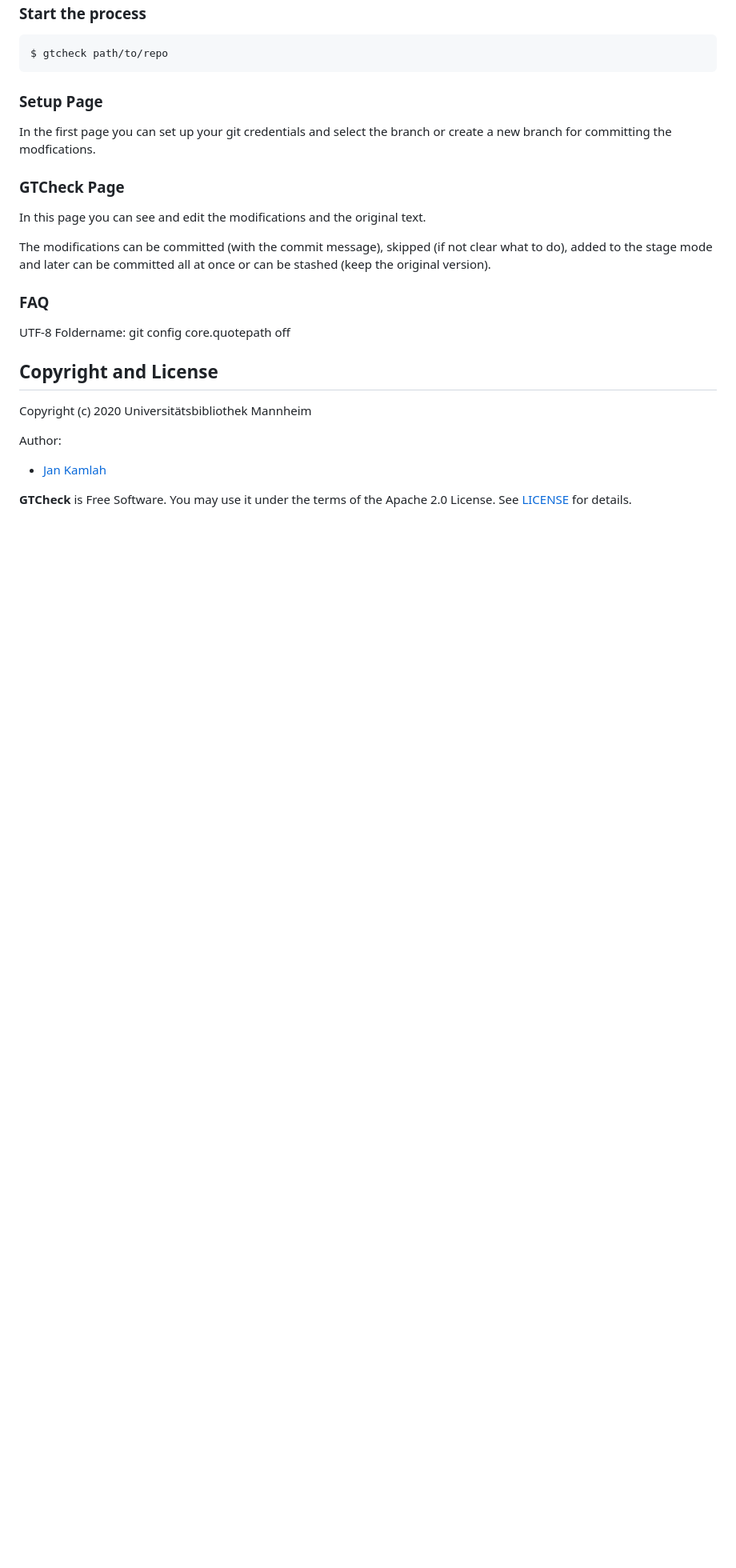
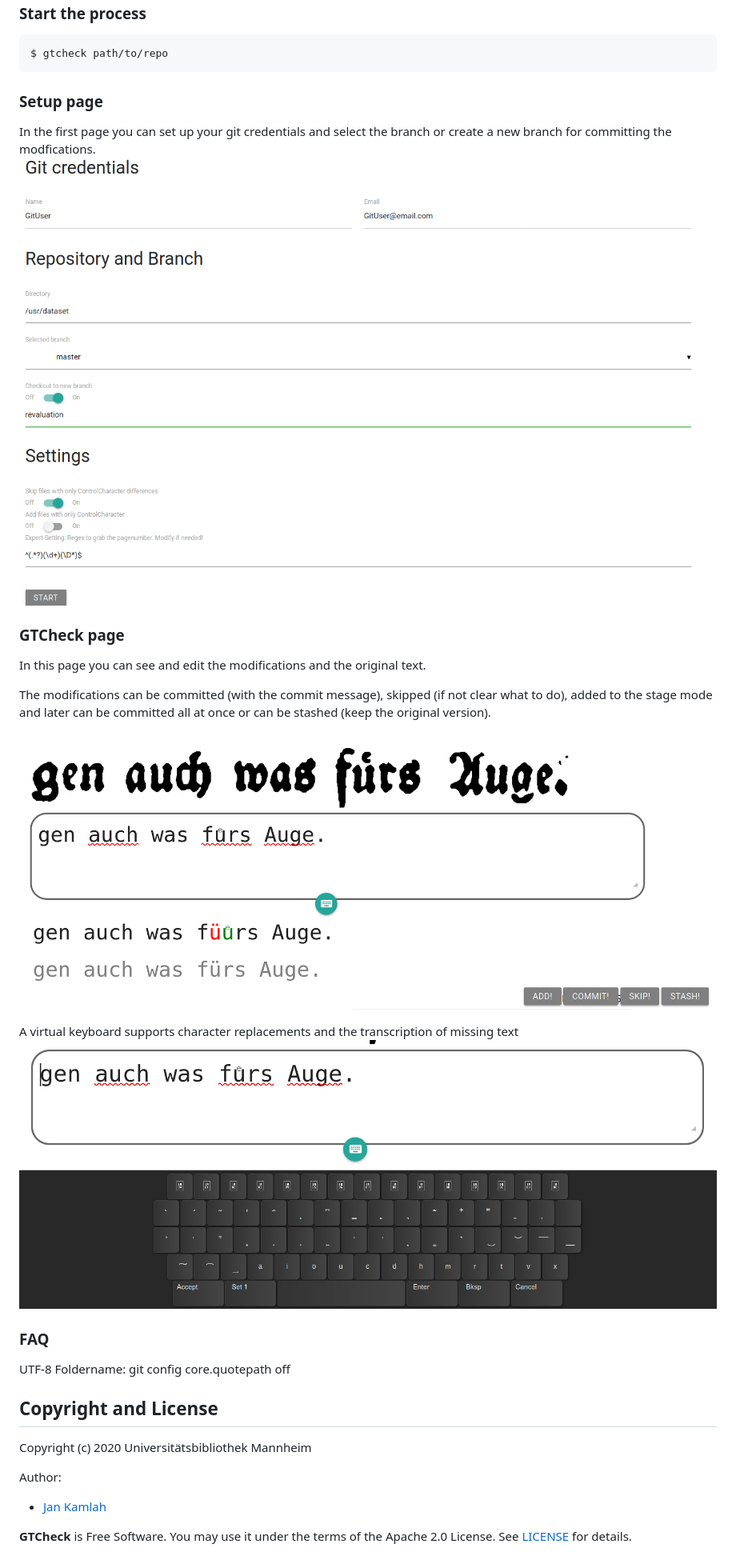
Before and after one commit to UB-Mannheim/GTCheck, a Markdown page: README.md, the part around the change printed below. Shown: that part at 80% size. Rendered like a GitHub page; pictures changed too: docs/images/gtedit.png (added), docs/images/setuppage.png (added), docs/images/vkeys.png (added); blank space fills up the shorter version.

Commit message:
Extend README

```diff
--- a/README.md
+++ b/README.md
@@ -38,13 +38,18 @@ cd GTCheck
 
     $ gtcheck path/to/repo
 
-### Setup Page
+### Setup page
 In the first page you can set up your git credentials and select the branch or create a new branch for committing the modfications.
+![Setup page](docs/images/setuppage.png?raw=true "Setup page")
 
-### GTCheck Page
+### GTCheck page
 In this page you can see and edit the modifications and the original text.
 
 The modifications can be committed (with the commit message), skipped (if not clear what to do), added to the stage mode and later can be committed all at once or can be stashed (keep the original version).
+![Edit page](docs/images/gtedit.png?raw=true "Edit page")
+
+A virtual keyboard supports character replacements and the transcription of missing text
+![Vkeys](docs/images/vkeys.png?raw=true "Virtual keyboard")
 
 ### FAQ
 
```
Also changed, not shown: other parts of README.md (+2 -2 lines).
